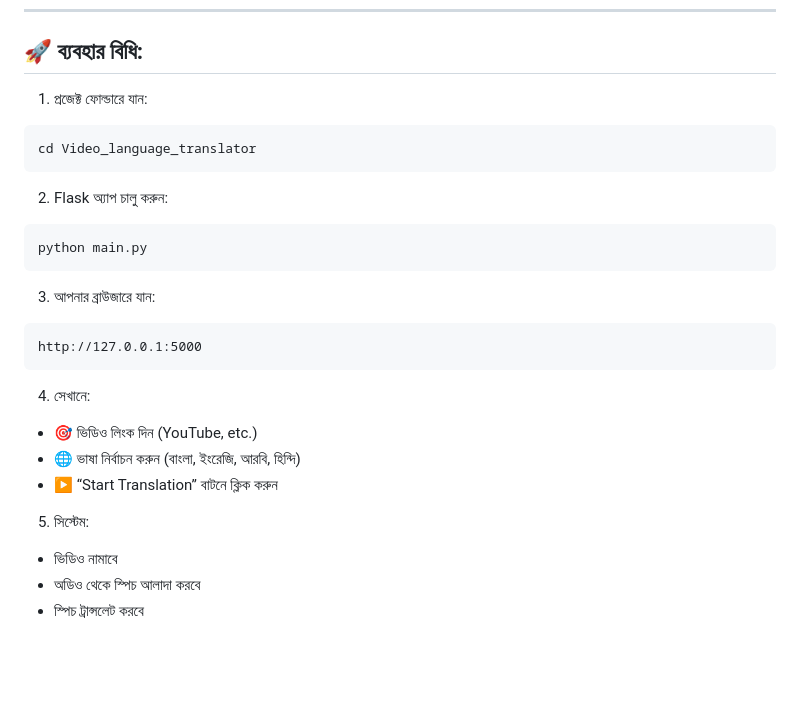
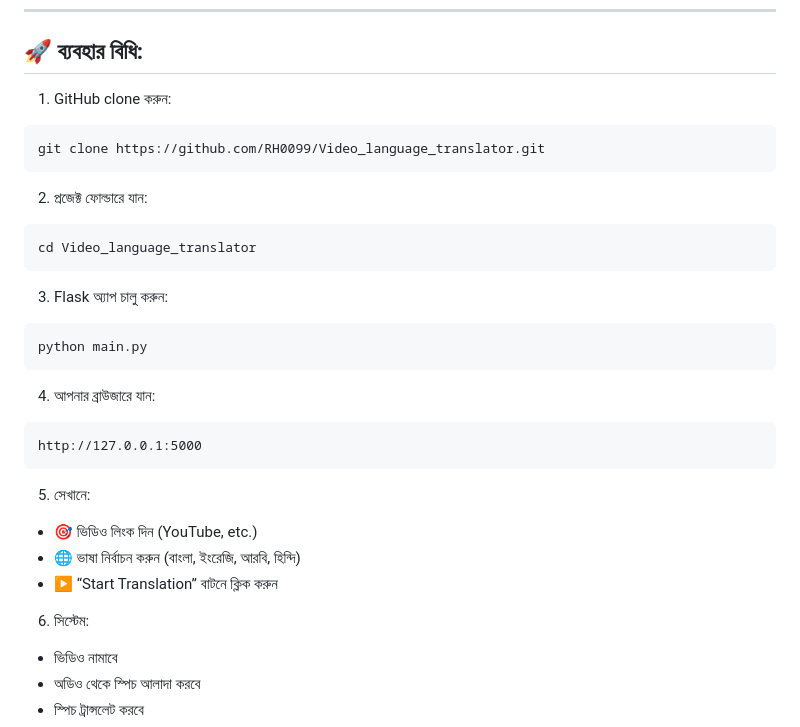
Before and after one commit to RH0099/Video_language_translator, a Markdown page: README.md, the part around the change. GitHub-like rendering; blank space fills up the shorter version.

````diff
--- a/README.md
+++ b/README.md
@@ -50,32 +50,35 @@ pip install -r requirements.txt
 ---
 
 ## 🚀 ব্যবহার বিধি:
-
-1. প্রজেক্ট ফোল্ডারে যান:
+1. GitHub clone করুন:
+```
+git clone https://github.com/RH0099/Video_language_translator.git
+```
+2. প্রজেক্ট ফোল্ডারে যান:
 
 ```bash
 cd Video_language_translator
 ```
 
-2. Flask অ্যাপ চালু করুন:
+3. Flask অ্যাপ চালু করুন:
 
 ```bash
 python main.py
 ```
 
-3. আপনার ব্রাউজারে যান:
+4. আপনার ব্রাউজারে যান:
 
 ```
 http://127.0.0.1:5000
 ```
 
-4. সেখানে:
+5. সেখানে:
 
 * 🎯 ভিডিও লিংক দিন (YouTube, etc.)
 * 🌐 ভাষা নির্বাচন করুন (বাংলা, ইংরেজি, আরবি, হিন্দি)
 * ▶️ “Start Translation” বাটনে ক্লিক করুন
 
-5. সিস্টেম:
+6. সিস্টেম:
 
 * ভিডিও নামাবে
 * অডিও থেকে স্পিচ আলাদা করবে
````
